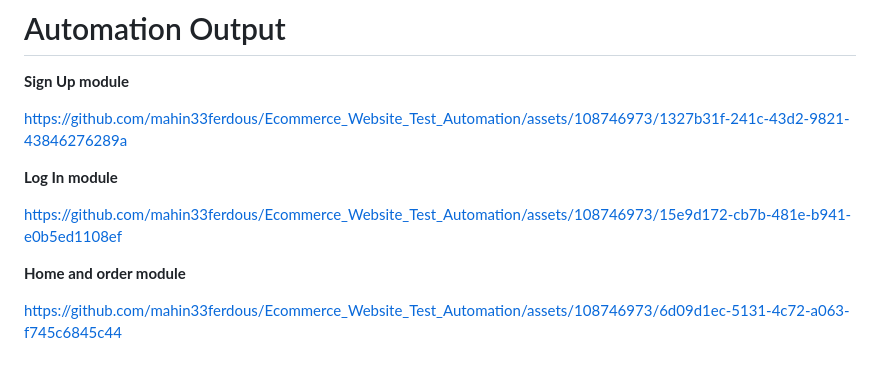
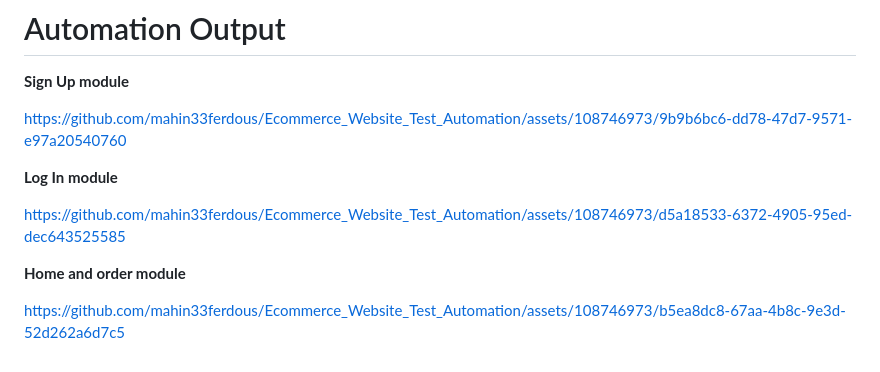
Before and after one commit to mahin33ferdous/Ecommerce_Website_Test_Automation, a Markdown page: README.md, the part around the change. Rendered like a GitHub page.

```diff
--- a/README.md
+++ b/README.md
@@ -97,13 +97,21 @@ Click =>Binaries
 **Sign Up module**
 
 
-https://github.com/mahin33ferdous/Ecommerce_Website_Test_Automation/assets/108746973/1327b31f-241c-43d2-9821-43846276289a
+
+
+
+https://github.com/mahin33ferdous/Ecommerce_Website_Test_Automation/assets/108746973/9b9b6bc6-dd78-47d7-9571-e97a20540760
+
 
 
 **Log In module**
 
 
-https://github.com/mahin33ferdous/Ecommerce_Website_Test_Automation/assets/108746973/15e9d172-cb7b-481e-b941-e0b5ed1108ef
+
+
+https://github.com/mahin33ferdous/Ecommerce_Website_Test_Automation/assets/108746973/d5a18533-6372-4905-95ed-dec643525585
+
+
 
 
 
@@ -111,4 +119,5 @@ https://github.com/mahin33ferdous/Ecommerce_Website_Test_Automation/assets/10874
 
 
 
-https://github.com/mahin33ferdous/Ecommerce_Website_Test_Automation/assets/108746973/6d09d1ec-5131-4c72-a063-f745c6845c44
+
+https://github.com/mahin33ferdous/Ecommerce_Website_Test_Automation/assets/108746973/b5ea8dc8-67aa-4b8c-9e3d-52d262a6d7c5
```
